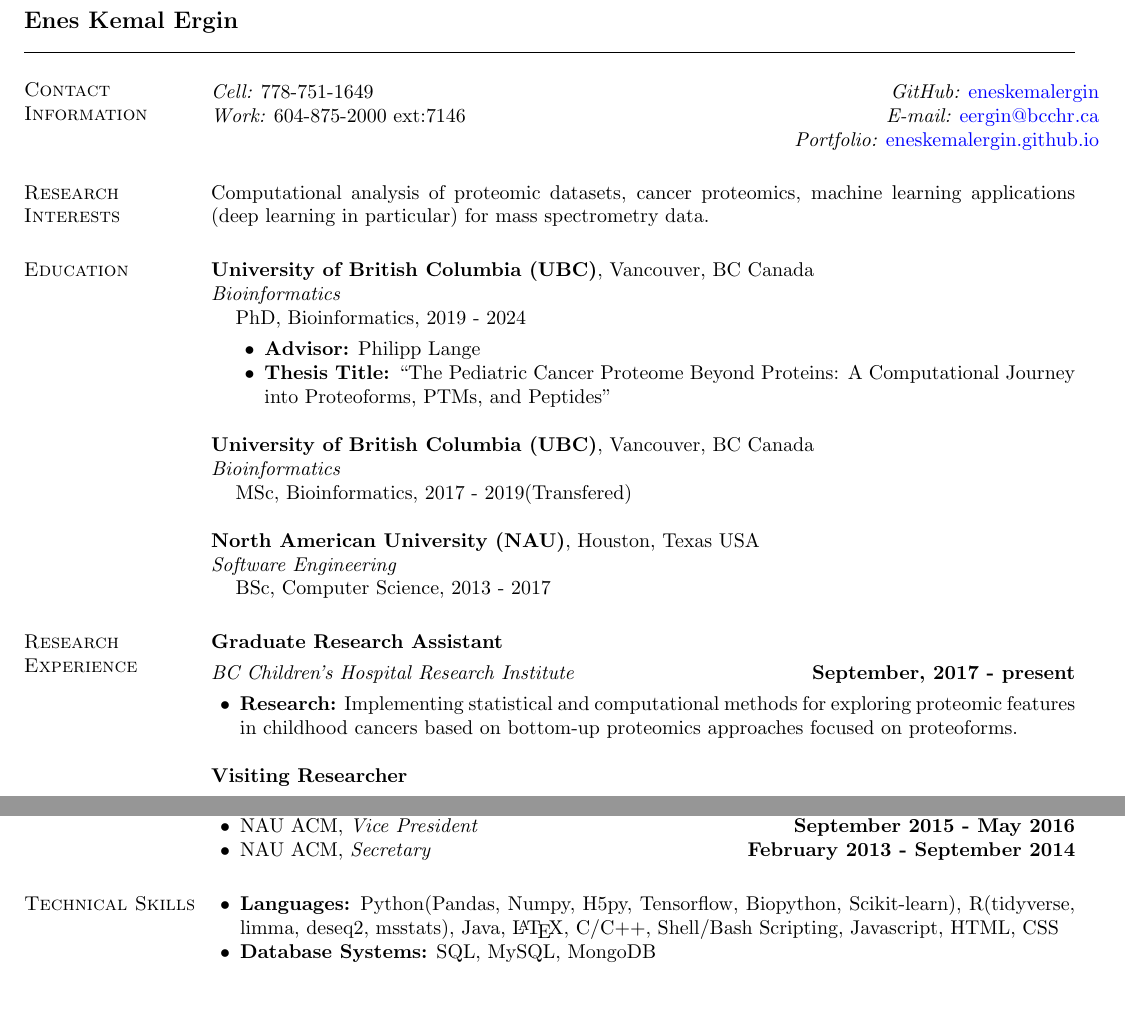
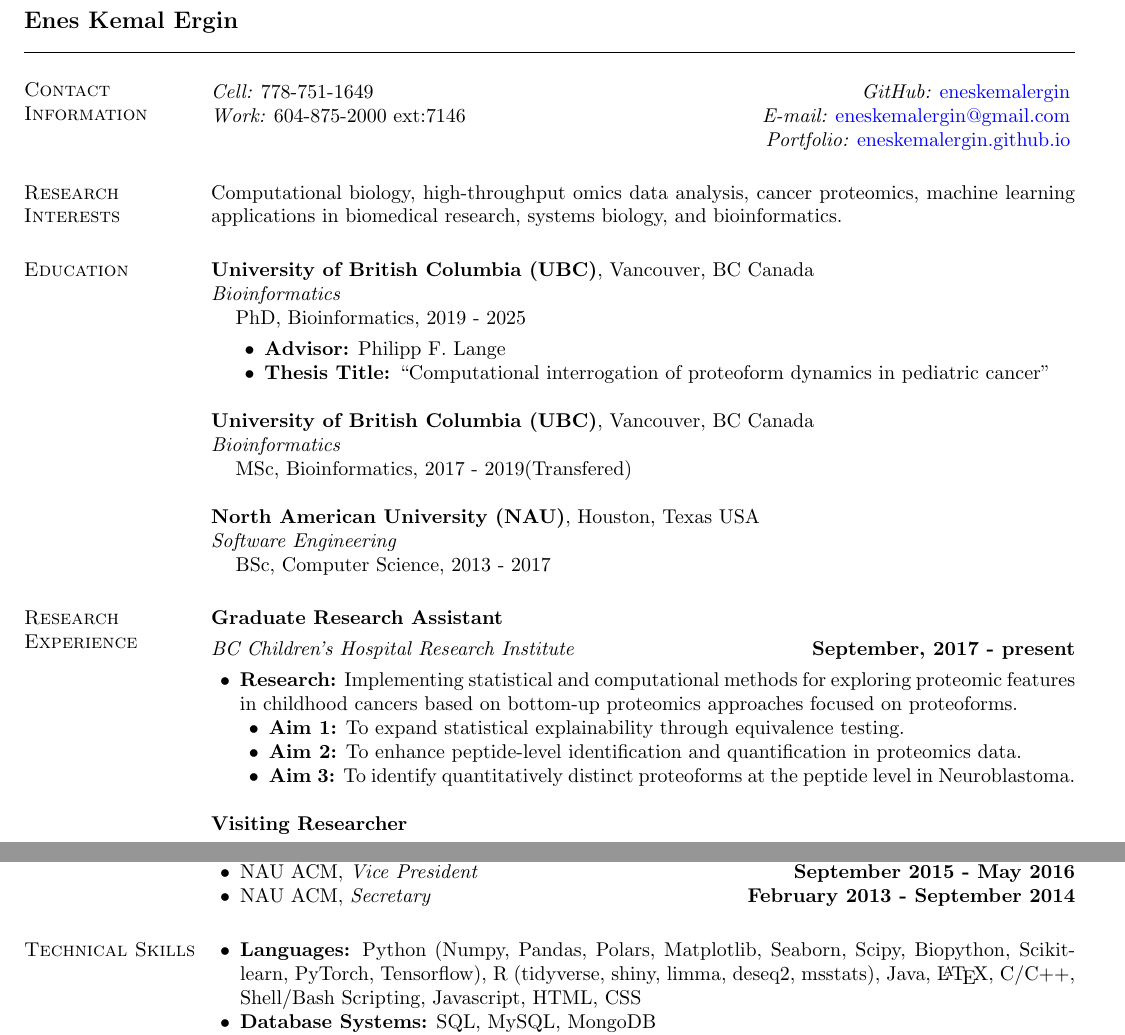
Before and after one commit to eneskemalergin/My_CV, a LaTeX CV (Academic_CV.tex): two parts of pages 1 and 4 of 4, joined at a grey line, cut so that both start at the same text, the shorter picture padded with empty space. Compiled offline with pdfLaTeX.

Commit message:
Update the academic cv for applications

```diff
--- a/Academic_CV.tex
+++ b/Academic_CV.tex
@@ -43,15 +43,15 @@
 \begin{resume}
 \section{\sc Contact Information}
 \vspace{.05in}
-\begin{tabular}{@{}p{2in}p{4in}}
-{\it Cell:} 778-751-1649               & \hfill {\it GitHub:}  \href{https://github.com/eneskemalergin}{eneskemalergin} \\
-{\it Work:} 604-875-2000 ext:7146    & \hfill {\it E-mail:}  \href{mailto:eergin@bcchr.ca}{eergin@bcchr.ca}\\
+\begin{tabular}{@{}p{2.3in}p{3.5in}}
+{\it Cell:} 778-751-1649            & \hfill {\it GitHub:}  \href{https://github.com/eneskemalergin}{eneskemalergin} \\
+{\it Work:} 604-875-2000 ext:7146   & \hfill {\it E-mail:}  \href{mailto:eneskemalergin@gmail.com}{eneskemalergin@gmail.com}\\
                                     & \hfill {\it Portfolio:}  \href{eneskemalergin.github.io}{eneskemalergin.github.io} \\
 \end{tabular}
 
 
 \section{\sc Research Interests}
-Computational analysis of proteomic datasets, cancer proteomics, machine learning applications (deep learning in particular) for mass spectrometry data.
+Computational biology, high-throughput omics data analysis, cancer proteomics, machine learning applications in biomedical research, systems biology, and bioinformatics.
 
 \section{\sc Education}
 
@@ -59,11 +59,11 @@ Computational analysis of proteomic datasets, cancer proteomics, machine learnin
 {\bf University of British Columbia (UBC)}, Vancouver, BC Canada\\
 {\em Bioinformatics}
 \begin{list1}
-\item[]  PhD, Bioinformatics, 2019 - 2024
+\item[]  PhD, Bioinformatics, 2019 - 2025
 \begin{list2}
 \vspace*{.05in}
-\item {\bf Advisor:}  Philipp Lange
-\item {\bf Thesis Title:}  ``The Pediatric Cancer Proteome Beyond Proteins: A Computational Journey into Proteoforms, PTMs, and Peptides''
+\item {\bf Advisor:}  Philipp F. Lange
+\item {\bf Thesis Title:}  ``Computational interrogation of proteoform dynamics in pediatric cancer''
 \end{list2}
 \end{list1}
 
@@ -89,6 +89,11 @@ Computational analysis of proteomic datasets, cancer proteomics, machine learnin
 \vspace{-.3cm}
 \begin{list2}
 \item {\bf Research:} Implementing statistical and computational methods for exploring proteomic features in childhood cancers based on bottom-up proteomics approaches focused on proteoforms.
+\begin{list2}
+\item {\bf Aim 1:} To expand statistical explainability through equivalence testing.
+\item {\bf Aim 2:} To enhance peptide-level identification and quantification in proteomics data.
+\item {\bf Aim 3:} To identify quantitatively distinct proteoforms at the peptide level in Neuroblastoma.
+\end{list2}
 \end{list2}
 
 {\bf Visiting Researcher}
@@ -259,7 +264,7 @@ North American University: Outstanding Student of the Year, 2015
 
 \section{\sc Technical Skills}
 \begin{list2}
-\item {\bf Languages:}  Python(Pandas, Numpy, H5py, Tensorflow, Biopython, Scikit-learn), R(tidyverse, limma, deseq2, msstats), Java, \LaTeX, C/C++, Shell/Bash Scripting, Javascript, HTML, CSS
+\item {\bf Languages:}  Python (Numpy, Pandas, Polars, Matplotlib, Seaborn, Scipy, Biopython, Scikit-learn, PyTorch, Tensorflow), R (tidyverse, shiny, limma, deseq2, msstats), Java, \LaTeX, C/C++, Shell/Bash Scripting, Javascript, HTML, CSS
 \item {\bf Database Systems:} SQL, MySQL, MongoDB
 \item {\bf Operating Systems:}  Unix/Linux, MacOS, Windows.
 \end{list2}
```
Also changed, not shown: Academic_CV.pdf.
